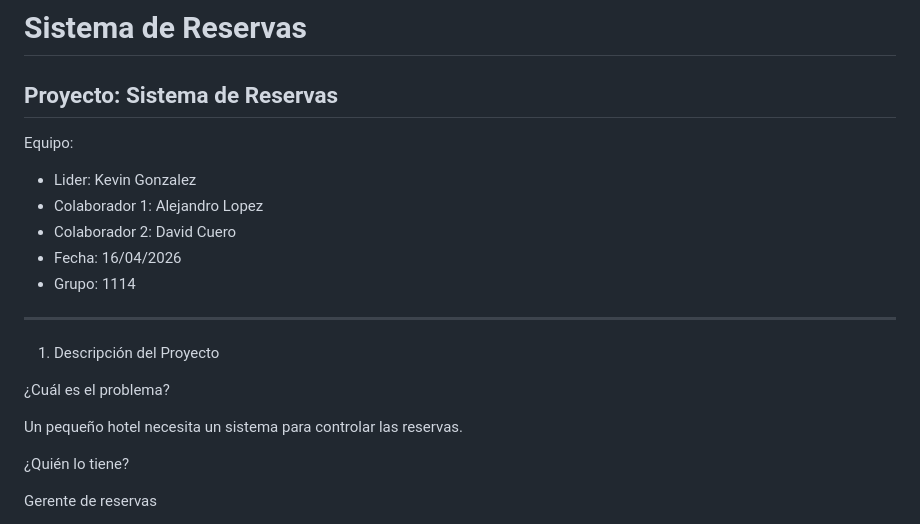
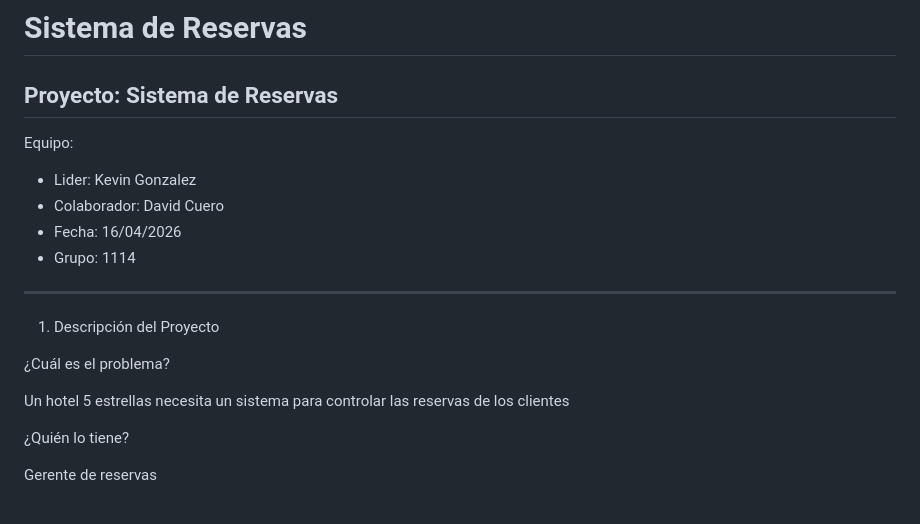
Before and after one commit to KevinGonzalez01/1114-Sistema-de-Reservas, a Markdown page: PRD.md, the part around the change. Drawn GitHub-style.

```diff
--- a/PRD.md
+++ b/PRD.md
@@ -3,8 +3,7 @@ Proyecto: Sistema de Reservas
 ---
 Equipo:
 - Lider: Kevin Gonzalez
-- Colaborador 1: Alejandro Lopez
-- Colaborador 2: David Cuero
+- Colaborador: David Cuero
 - Fecha: 16/04/2026
 - Grupo: 1114
 ---
@@ -12,7 +11,7 @@ Equipo:
 
 ¿Cuál es el problema?
 
-Un pequeño hotel necesita un sistema para controlar las reservas.
+Un hotel 5 estrellas necesita un sistema para controlar las reservas de los clientes
 
 ¿Quién lo tiene?
 
```
